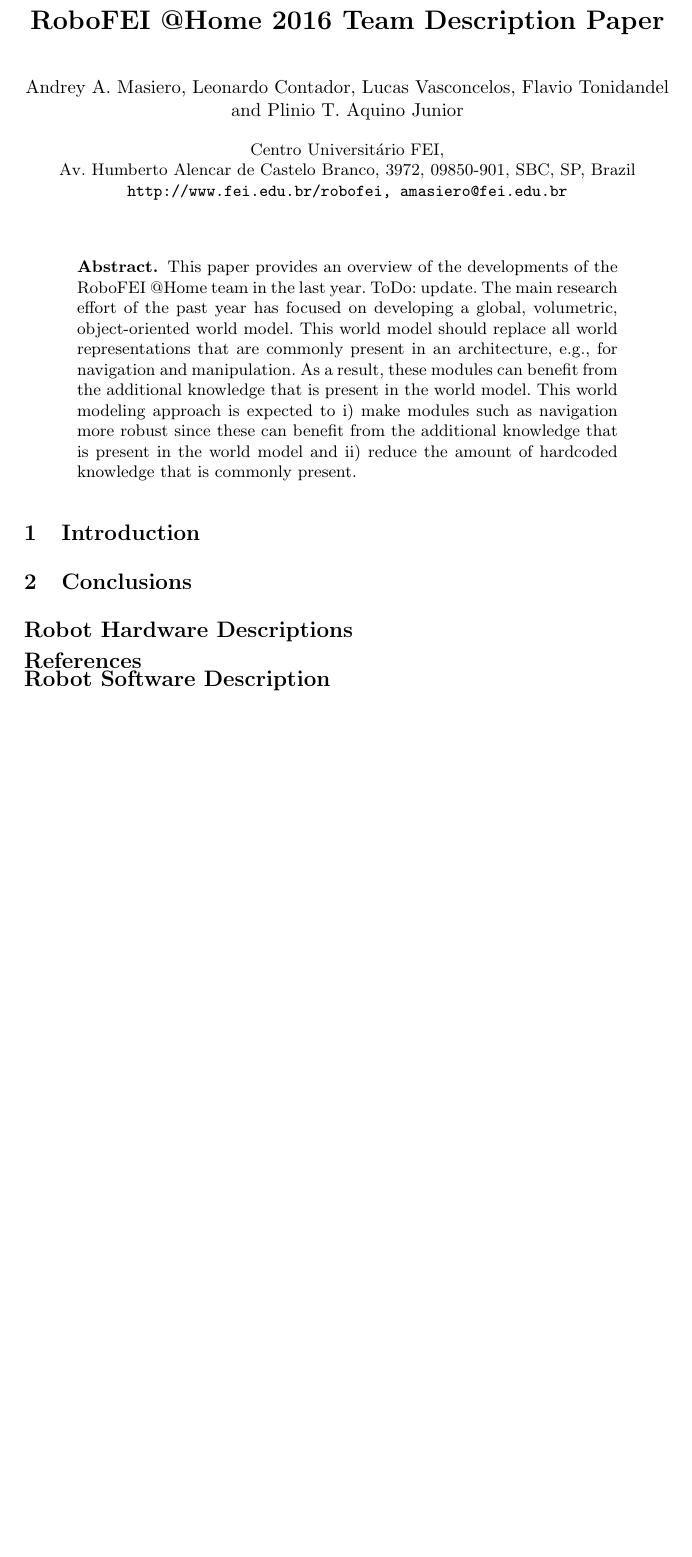
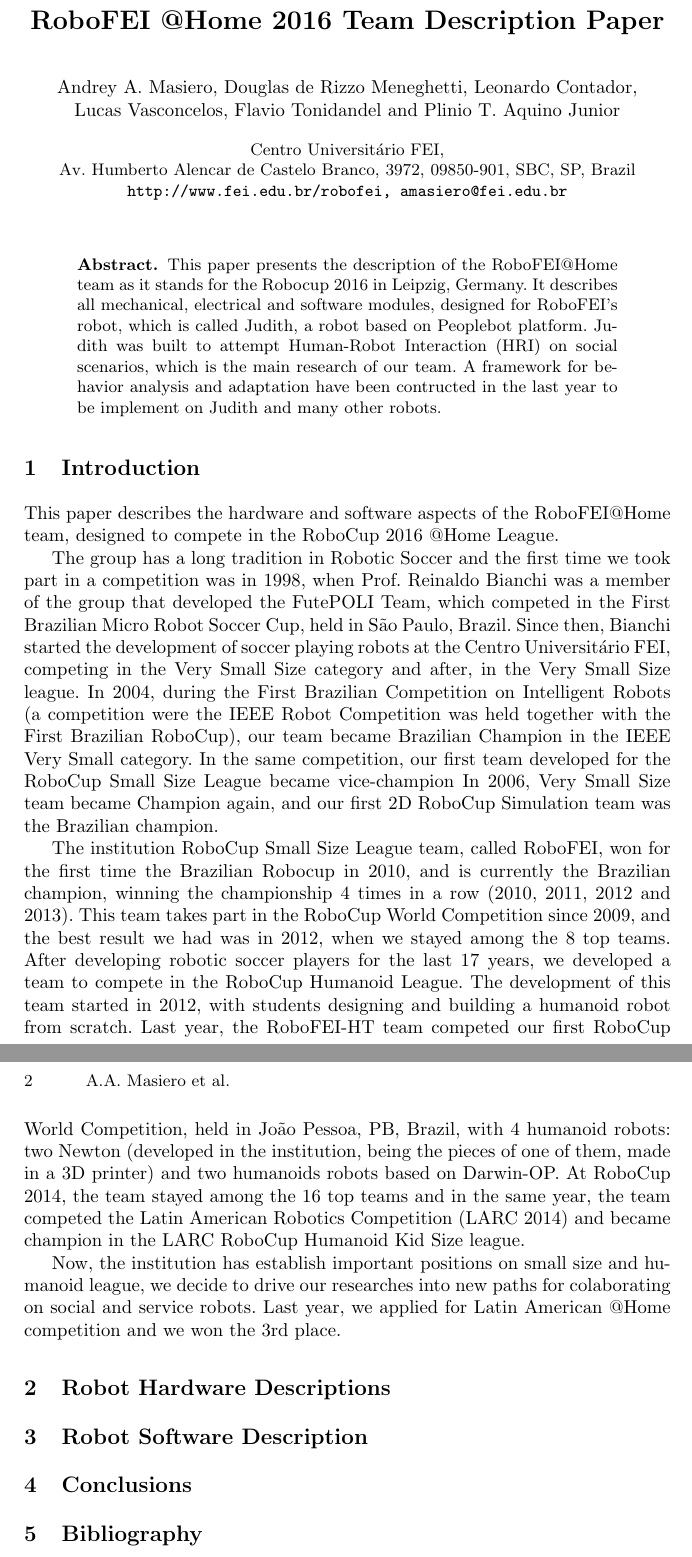
Before and after one commit to OpenFEI/team_description_paper_at_home, a LaTeX paper (RoboFEI_At_Home_TDP_2016.tex, which reads introduction.tex): part of the page before the commit and two parts of pages 1 and 2 of 2 after it, the two joined at a grey line, cut so that both start at the same text, the shorter picture padded with empty space. Compiled offline with pdfLaTeX.

Commit message:
Introduction and Abstract done.

```diff
--- a/RoboFEI_At_Home_TDP_2016.tex
+++ b/RoboFEI_At_Home_TDP_2016.tex
@@ -57,128 +57,37 @@
 \begin{document}
 
 \title{RoboFEI @Home 2016 Team Description Paper}
-\author{Andrey~A.~Masiero, Leonardo~Contador, Lucas~Vasconcelos, Flavio~Tonidandel and Plinio~T.~Aquino~Junior}
+\author{Andrey~A.~Masiero, Douglas~de~Rizzo~Meneghetti, Leonardo~Contador, Lucas~Vasconcelos, Flavio~Tonidandel and Plinio~T.~Aquino~Junior}
 \institute{Centro Universitário FEI,
 \newline Av. Humberto Alencar de Castelo Branco, 3972, 09850-901, SBC, SP, Brazil\\
 \texttt{http://www.fei.edu.br/robofei, amasiero@fei.edu.br}}
 \authorrunning{A.A.~Masiero et al.}
 
-%\author{Team Leader \and Team Members }
-%\institute{[Intitute name and direction here], \\
-%\texttt{http://devoted-web-site.url}}
 \maketitle
 
 
 %%%%%%%%%%%%%%%%%%%%%%%%%%%%%%%%%%%%%%%%%%%%%%%%%%%%%%%%%%%%%%%%%%%%%%%%%%%%%%%%%%%%
 
 \begin{abstract}
-%In your abstract, please state which is the main research line of your team for this year (on which problem or set of problems are you focusing all the team efforts). Tell why this research is important, how are you approaching to the problem solution and which results do you expect to obtain.
-This paper provides an overview of the developments of the RoboFEI @Home team in the last year. ToDo: update. The main research effort of the past year has focused on developing a global, volumetric, object-oriented world model. This world model should replace all world representations that are commonly present in an architecture, e.g., for navigation and manipulation. As a result, these modules can benefit from the additional knowledge that is present in the world model. This world modeling approach is expected to i) make modules such as navigation more robust since these can benefit from the additional knowledge that is present in the world model and ii) reduce the amount of hardcoded knowledge that is commonly present.
+This paper presents the description of the RoboFEI@Home team as it stands for the Robocup 2016 in Leipzig, Germany. It describes all mechanical, electrical and software modules, designed for RoboFEI's robot, which is called Judith, a robot based on Peoplebot platform. Judith was built to attempt Human-Robot Interaction (HRI) on social scenarios, which is the main research of our team. A framework for behavior analysis and adaptation have been contructed in the last year to be implement on Judith and many other robots.
 \end{abstract}
 
 
 %%%%%%%%%%%%%%%%%%%%%%%%%%%%%%%%%%%%%%%%%%%%%%%%%%%%%%%%%%%%%%%%%%%%%%%%%%%%%%%%%%%%
 
 \section{Introduction}
-%\input{introduction.tex}
+\input{introduction.tex}
 
-%\section{World Modeling}\label{oo:sec:ed}
-%\input{ed.tex}
-%
-%\section{Perception}\label{sec:perception}
-%\input{perception.tex}
-%
-%\section{Navigation}\label{sec:navigation}
-%\input{navigation.tex}
+\section{Robot Hardware Descriptions}
+%\input{hardware.tex}
+
+\section{Robot Software Description}
+%\input{software.tex}
 
 \section{Conclusions}
 %\input{conclusions.tex}
 
-\section*{Robot Hardware Descriptions}
-%\input{hardware.tex}
-
-\section*{Robot Software Description}
-%\input{software.tex}
-\vspace{-1.25cm}
-%\section{Introduction}
-%While writing the TDP, please focus on your current research and state clear its scientific contribution value and why it is important for you and the league. The length of the TDP is limited to 8 pages. Please leave the hardware and software description for the end of the paper.
-%
-%Remember that the TDP must contain the following information:
-%
-%\begin{itemize}
-%	\item Description of the hardware and software including a list of integrated externally available components (including commercial products, freeware, Open Source, etc.)
-%	\item Innovative technology and scientific contribution
-%	\item Photo(s) of the robot
-%	\item Focus of research/research interests
-%	\item Re-usability of the system for other research groups
-%	\item Applicability of the robot in the real world
-%\end{itemize}
-%
-%\section{Background}
-%% We are Buy n Large. We have no competitors so no background is required.
-%\lipsum[1-3]
-%
-%\section{BnL Trash Seeker Algorithm (Main research)}
-%\lipsum[4-14]
-%
-%\section{Experiments and results}
-%\lipsum[15-20]
-%
-%\section{Conclusions and future work}
-%\lipsum[21-24]
-%
-%\section*{Robot WALL-E Hardware Description}
-%\textit{(In this section briefly describe the software and hardware of the robot)}
-%
-%Robot WALL-E has the patented \textit{BnL Optimized Design} for garbage recollection. Specifications are as follows:
-%
-%%\begin{figure}
-%%% \begin{wrapfigure}[13]{r}{0.4\textwidth}
-%%	\centering
-%%	\includegraphics[width=0.4\textwidth]{images/wall-e.jpg}
-%%	\caption{Robot WALL-E}
-%%	\label{fig:virbot}
-%%% \end{wrapfigure}
-%%\end{figure}
-%
-%
-%\begin{itemize}
-%	\item Base: BnL all-terrain base (differential pair), 2.5m/s max speed.
-%	\item Torso: BnL compressor with solar charger.
-%	\item Left and right arms: Mounted on torso. 7 DOF, anthropomorphic, BnL Design. Maximum load: 20kg.
-%	\item Neck: BnL telescopic neck with pan and tilt.
-%	\item Head: 1DOF BnL Expressive Eyes
-%	\item External devices: None
-%	\item Robot dimensions: height: 1.2m (max), width: 0.7m depth 0.8m
-%	\item Robot weight: 50kg.
-%\end{itemize}
-%
-%\textit{Also our robot incorporates the following devices:}
-%
-%%\begin{itemize}
-%%	\item \BnL Battery charge indicator
-%%	\item \BnL Auto-focus all-purpose cameras
-%%	\item \BnL 7DOF heavy duty fingers
-%%	\item \BnL Cockroach
-%%\end{itemize}
-%
-%\section*{Robot's Software Description}
-%Please describe in this section the software you are using to control your robot.
-%Consider the following example:
-%
-%\textit{For our robot we are using the following software:}
-%
-%\begin{itemize}
-%	\item Platform: BnL Operating System
-%	\item Navigation, localization and mapping: BnL Navigator
-%	\item Face recognition: None. Not designed for human interaction.
-%	\item Speech recognition: BnL All-purpose recognizer. Please refer to [1, 2, 3]
-%	\item Speech generation: None. Not designed for human interaction.
-%	\item Object recognition: BnL Trash Seeker Algorithm. See description on previous sections.
-%	\item Arms control and two-hand coordination: BnL automatic controller. Please refer to [4, 5, 6]
-%\end{itemize}
-
-%\section*{Bibliography}
-\bibliographystyle{splncs03}
-\bibliography{refs}
+\section{Bibliography}
+%\bibliographystyle{splncs03}
+%\bibliography{refs}
 \end{document}
--- a/introduction.tex
+++ b/introduction.tex
@@ -1,5 +1,7 @@
-Tech United Eindhoven is the RoboCup team of the Eindhoven University of Technology, competing in the Middle Size League and the @Home League. Tech United has been competing in the @Home league since 2011, winning the 2015 RoboCup German Open and finishing fourth at RoboCup~2015 in Hefei.
-% in last years' competions.
-Tech United Eindhoven consists of PhD and MSc students and staff members from different departments within the Eindhoven University of Technology.
+This paper describes the hardware and software aspects of the RoboFEI@Home team, designed to compete in the RoboCup 2016 @Home League.
 
-This Team Description Paper is part of the qualification package for RoboCup 2016 in Leipzig, Germany and describes the current status of the @Home activities of Tech United Eindhoven. ToDo: First, our newly developed world model will be discussed in Section~\ref{oo:sec:ed}, followed by the use of this world model for perception (Section~\ref{sec:perception}) and navigation (Section~\ref{sec:navigation}).
+The group has a long tradition in Robotic Soccer and the first time we took part in a competition was in 1998, when Prof. Reinaldo Bianchi was a member of the group that developed the FutePOLI Team, which competed in the First Brazilian Micro Robot Soccer Cup, held in São Paulo, Brazil. Since then, Bianchi started the development of soccer playing robots at the Centro Universitário FEI, competing in the Very Small Size category and after, in the Very Small Size league. In 2004, during the First Brazilian Competition on Intelligent Robots (a competition were the IEEE Robot Competition was held together with the First Brazilian RoboCup), our team became Brazilian Champion in the IEEE Very Small category. In the same competition, our first team developed for the RoboCup Small Size League became vice-champion In 2006, Very Small Size team became Champion again, and our first 2D RoboCup Simulation team was the Brazilian champion.
+
+The institution RoboCup Small Size League team, called RoboFEI, won for the first time the Brazilian Robocup in 2010, and is currently the Brazilian champion, winning the championship 4 times in a row (2010, 2011, 2012 and 2013). This team takes part in the RoboCup World Competition since 2009, and the best result we had was in 2012, when we stayed among the 8 top teams. After developing robotic soccer players for the last 17 years, we developed a team to compete in the RoboCup Humanoid League. The development of this team started in 2012, with students designing and building a humanoid robot from scratch. Last year, the RoboFEI-HT team competed our first RoboCup World Competition, held in João Pessoa, PB, Brazil, with 4 humanoid robots: two Newton (developed in the institution, being the pieces of one of them, made in a 3D printer) and two humanoids robots based on Darwin-OP. At RoboCup 2014, the team stayed among the 16 top teams and in the same year, the team competed the Latin American Robotics Competition (LARC 2014) and became champion in the LARC RoboCup Humanoid Kid Size league.
+
+Now, the institution has establish important positions on small size and humanoid league, we decide to drive our researches into new paths for colaborating on social and service robots. Last year, we applied for Latin American @Home competition and we won the 3rd place.
```
Also changed, not shown: Makefile, RoboFEI_At_Home_TDP_2016.pdf (added).
